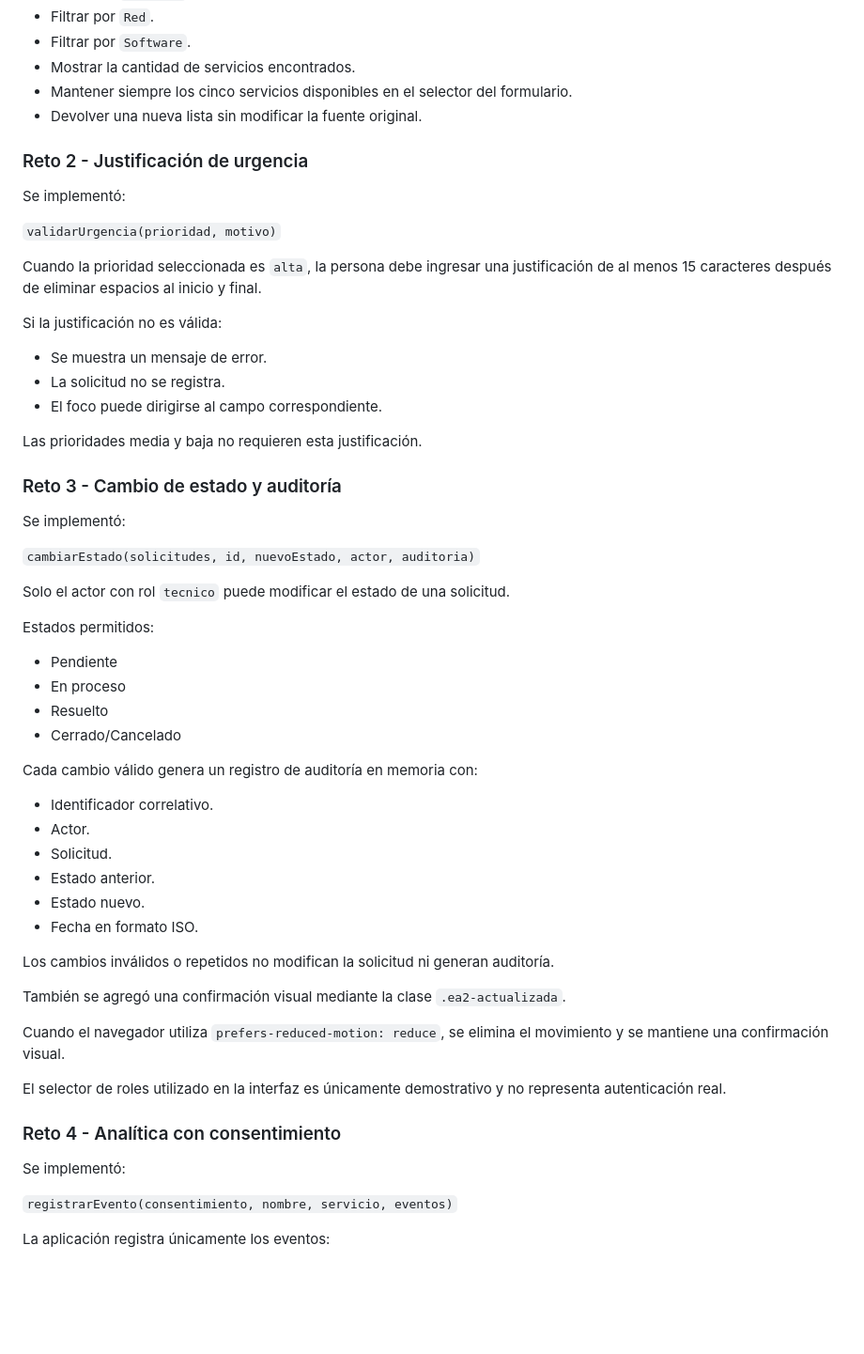
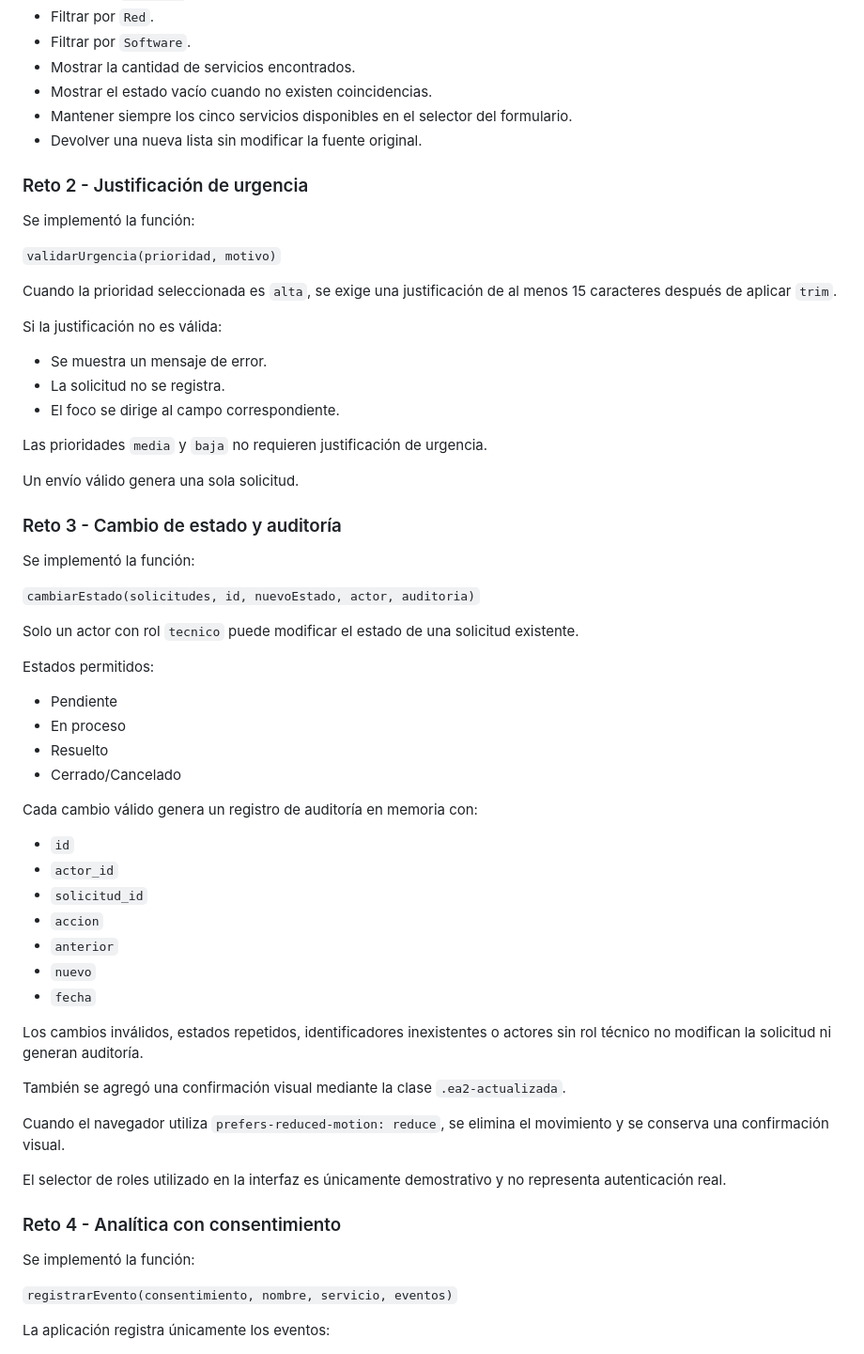
Before and after one commit to cesardiaz943-creator/CLASES-SISE, a Markdown page: README.md, the part around one of its changes. Shown at 94% size. Drawn GitHub-style; blank space fills up the shorter version.

```diff
--- a/README.md
+++ b/README.md
@@ -40,32 +40,35 @@ Permite:
 - Filtrar por `Red`.
 - Filtrar por `Software`.
 - Mostrar la cantidad de servicios encontrados.
+- Mostrar el estado vacío cuando no existen coincidencias.
 - Mantener siempre los cinco servicios disponibles en el selector del formulario.
 - Devolver una nueva lista sin modificar la fuente original.
 
 ### Reto 2 - Justificación de urgencia
 
-Se implementó:
+Se implementó la función:
 
 `validarUrgencia(prioridad, motivo)`
 
-Cuando la prioridad seleccionada es `alta`, la persona debe ingresar una justificación de al menos 15 caracteres después de eliminar espacios al inicio y final.
+Cuando la prioridad seleccionada es `alta`, se exige una justificación de al menos 15 caracteres después de aplicar `trim`.
 
 Si la justificación no es válida:
 
 - Se muestra un mensaje de error.
 - La solicitud no se registra.
-- El foco puede dirigirse al campo correspondiente.
+- El foco se dirige al campo correspondiente.
 
-Las prioridades media y baja no requieren esta justificación.
+Las prioridades `media` y `baja` no requieren justificación de urgencia.
+
+Un envío válido genera una sola solicitud.
 
 ### Reto 3 - Cambio de estado y auditoría
 
-Se implementó:
+Se implementó la función:
 
 `cambiarEstado(solicitudes, id, nuevoEstado, actor, auditoria)`
 
-Solo el actor con rol `tecnico` puede modificar el estado de una solicitud.
+Solo un actor con rol `tecnico` puede modificar el estado de una solicitud existente.
 
 Estados permitidos:
 
@@ -76,24 +79,25 @@ Estados permitidos:
 
 Cada cambio válido genera un registro de auditoría en memoria con:
 
-- Identificador correlativo.
-- Actor.
-- Solicitud.
-- Estado anterior.
-- Estado nuevo.
-- Fecha en formato ISO.
+- `id`
+- `actor_id`
+- `solicitud_id`
+- `accion`
+- `anterior`
+- `nuevo`
+- `fecha`
 
-Los cambios inválidos o repetidos no modifican la solicitud ni generan auditoría.
+Los cambios inválidos, estados repetidos, identificadores inexistentes o actores sin rol técnico no modifican la solicitud ni generan auditoría.
 
 También se agregó una confirmación visual mediante la clase `.ea2-actualizada`.
 
-Cuando el navegador utiliza `prefers-reduced-motion: reduce`, se elimina el movimiento y se mantiene una confirmación visual.
+Cuando el navegador utiliza `prefers-reduced-motion: reduce`, se elimina el movimiento y se conserva una confirmación visual.
 
 El selector de roles utilizado en la interfaz es únicamente demostrativo y no representa autenticación real.
 
 ### Reto 4 - Analítica con consentimiento
 
-Se implementó:
+Se implementó la función:
 
 `registrarEvento(consentimiento, nombre, servicio, eventos)`
 
```
Also changed, not shown: other parts of README.md (+4 -3 lines), docs/pruebas.md (+7 -9 lines).
